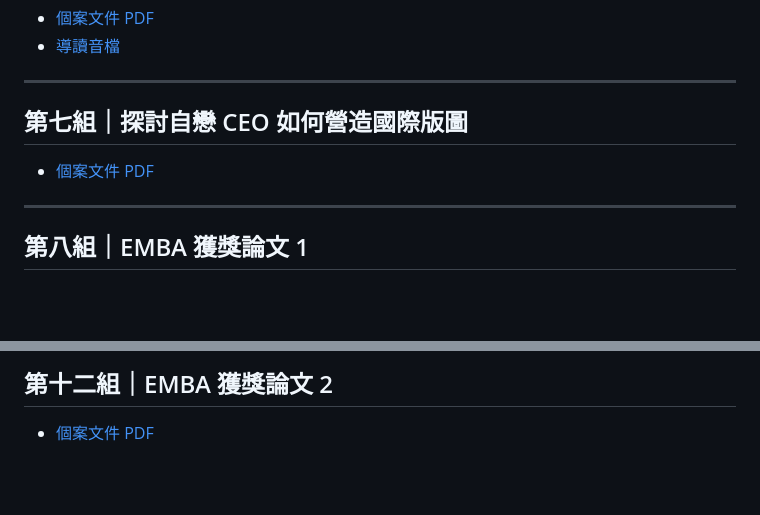
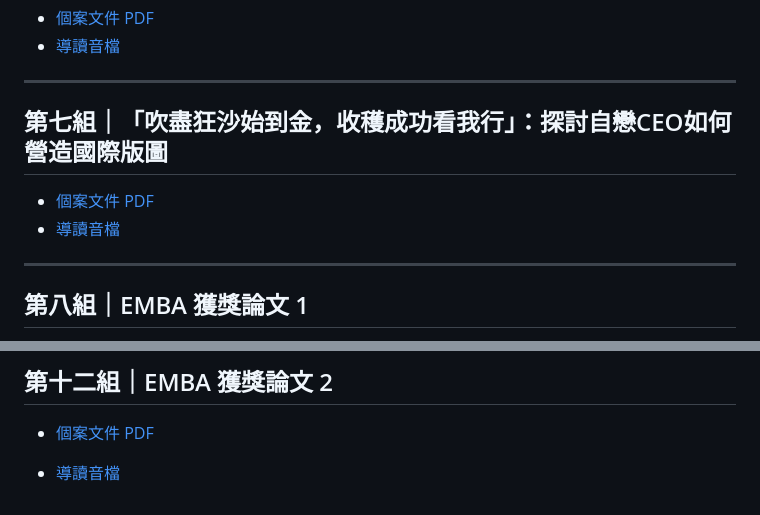
Before and after one commit to cjs930/Research-Methods, a Markdown page: 指定閱讀/_課堂討論與分享.md, 2 parts joined by grey strips. GitHub-like rendering; blank space fills up the shorter version.

Commit message:
docs : 增加第12組導讀音檔連結

```diff
--- a/指定閱讀/_課堂討論與分享.md
+++ b/指定閱讀/_課堂討論與分享.md
@@ -61,9 +61,10 @@
 
 ---
 
-## 第七組｜探討自戀 CEO 如何營造國際版圖
+## 第七組｜「吹盡狂沙始到金，收穫成功看我行」：探討自戀CEO如何營造國際版圖
 
 - [個案文件 PDF](https://cjs930.github.io/Research-Methods/%E6%8C%87%E5%AE%9A%E9%96%B1%E8%AE%80/%E3%80%8C%E5%90%B9%E7%9B%A1%E7%8B%82%E6%B2%99%E5%A7%8B%E5%88%B0%E9%87%91%EF%BC%8C%E6%94%B6%E7%A9%AB%E6%88%90%E5%8A%9F%E7%9C%8B%E6%88%91%E8%A1%8C%E3%80%8D%EF%BC%9A%E6%8E%A2%E8%A8%8E%E8%87%AA%E6%88%80CEO%E5%A6%82%E4%BD%95%E7%87%9F%E9%80%A0%E5%9C%8B%E9%9A%9B%E7%89%88%E5%9C%96.pdf)
+- [導讀音檔](https://notebooklm.link.google/FZcOUcT0uxc6)
 
 ---
 
@@ -95,3 +96,5 @@
 ## 第十二組｜EMBA 獲獎論文 2
 
 - [個案文件 PDF](https://cjs930.github.io/Research-Methods/%E6%8C%87%E5%AE%9A%E9%96%B1%E8%AE%80/EMBA%E7%8D%B2%E7%8D%8E%E8%AB%96%E6%96%872.pdf)
+
+- [導讀音檔](https://notebooklm.link.google/ZhS6FwBkJ0YX)
```
